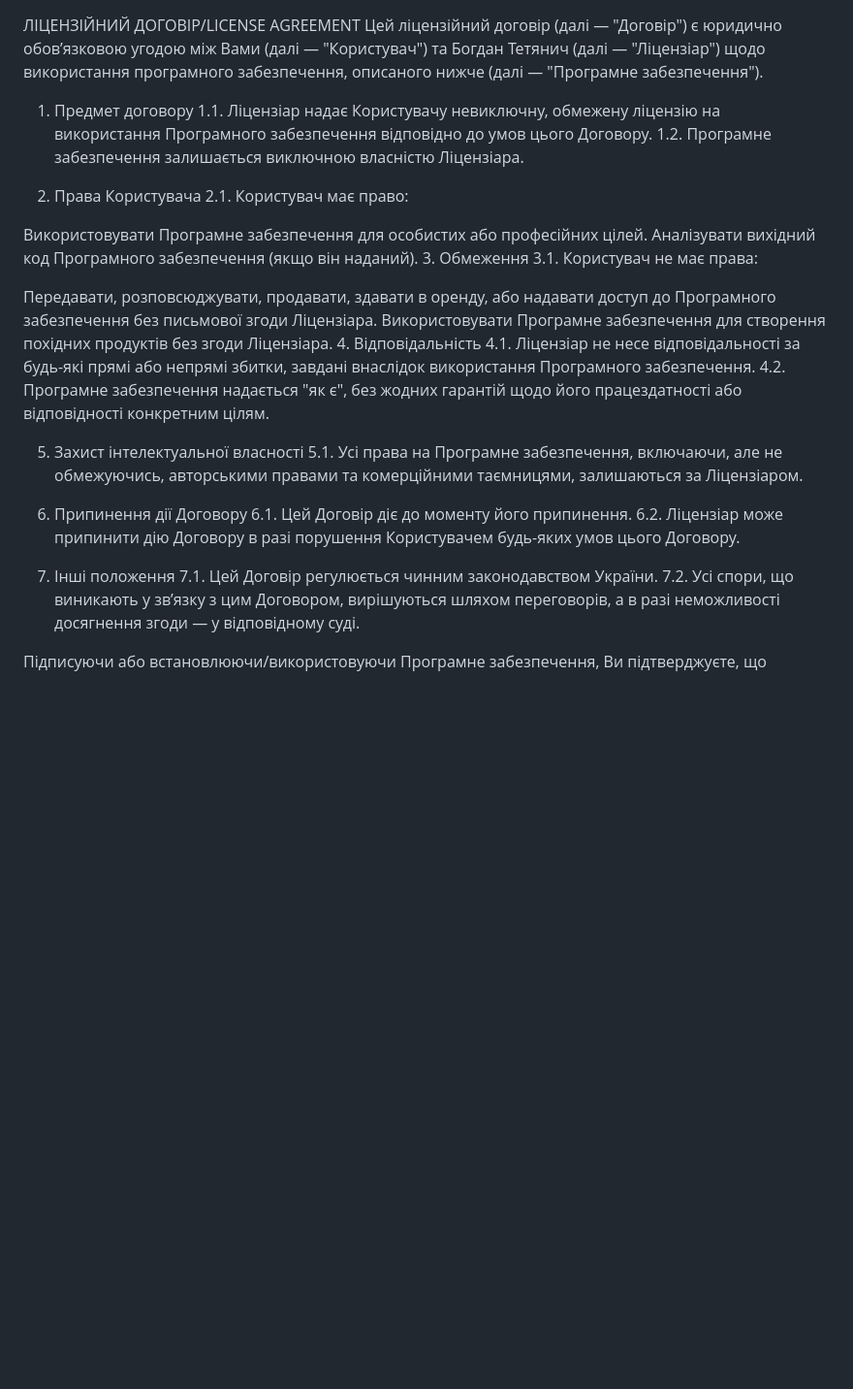
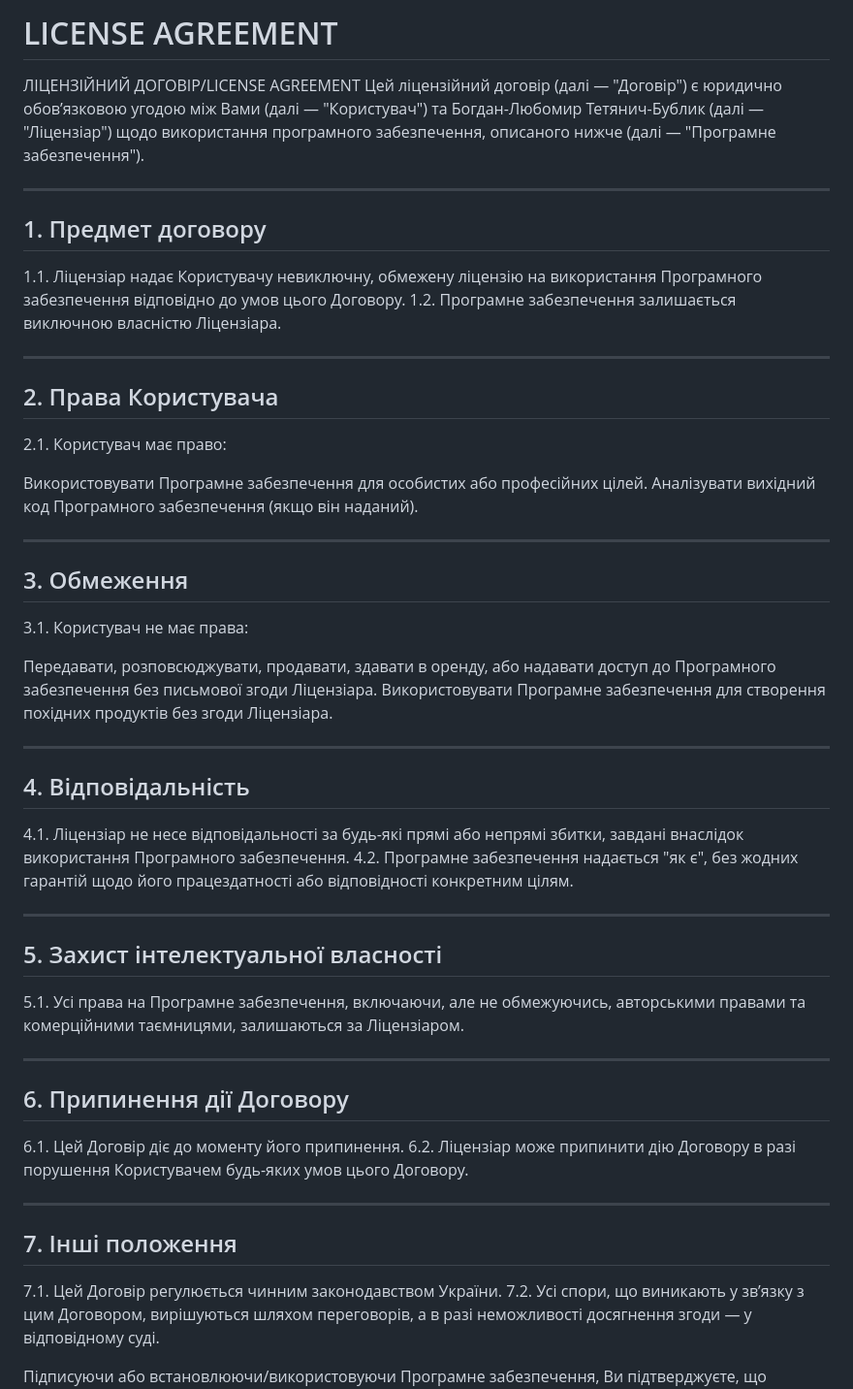
Before and after one commit to svropsitam/TetraPathFinder, a Markdown page: README.md, the part around the change. Shown at 97% size. Rendered like a GitHub page; blank space fills up the shorter version.

```diff
--- a/README.md
+++ b/README.md
@@ -1,32 +1,42 @@
+# LICENSE AGREEMENT
 ЛІЦЕНЗІЙНИЙ ДОГОВІР/LICENSE AGREEMENT
-Цей ліцензійний договір (далі — "Договір") є юридично обов’язковою угодою між Вами (далі — "Користувач") та Богдан Тетянич (далі — "Ліцензіар") щодо використання програмного забезпечення, описаного нижче (далі — "Програмне забезпечення").
+Цей ліцензійний договір (далі — "Договір") є юридично обов’язковою угодою між Вами (далі — "Користувач") та Богдан-Любомир Тетянич-Бублик (далі — "Ліцензіар") щодо використання програмного забезпечення, описаного нижче (далі — "Програмне забезпечення").
 
-1. Предмет договору
+---
+## 1. Предмет договору
 1.1. Ліцензіар надає Користувачу невиключну, обмежену ліцензію на використання Програмного забезпечення відповідно до умов цього Договору.
 1.2. Програмне забезпечення залишається виключною власністю Ліцензіара.
 
-2. Права Користувача
+---
+## 2. Права Користувача
 2.1. Користувач має право:
 
 Використовувати Програмне забезпечення для особистих або професійних цілей.
 Аналізувати вихідний код Програмного забезпечення (якщо він наданий).
-3. Обмеження
+
+---
+## 3. Обмеження
 3.1. Користувач не має права:
 
 Передавати, розповсюджувати, продавати, здавати в оренду, або надавати доступ до Програмного забезпечення без письмової згоди Ліцензіара.
 Використовувати Програмне забезпечення для створення похідних продуктів без згоди Ліцензіара.
-4. Відповідальність
+
+---
+## 4. Відповідальність
 4.1. Ліцензіар не несе відповідальності за будь-які прямі або непрямі збитки, завдані внаслідок використання Програмного забезпечення.
 4.2. Програмне забезпечення надається "як є", без жодних гарантій щодо його працездатності або відповідності конкретним цілям.
 
-5. Захист інтелектуальної власності
+---
+## 5. Захист інтелектуальної власності
 5.1. Усі права на Програмне забезпечення, включаючи, але не обмежуючись, авторськими правами та комерційними таємницями, залишаються за Ліцензіаром.
 
-6. Припинення дії Договору
+---
+## 6. Припинення дії Договору
 6.1. Цей Договір діє до моменту його припинення.
 6.2. Ліцензіар може припинити дію Договору в разі порушення Користувачем будь-яких умов цього Договору.
 
-7. Інші положення
+---
+## 7. Інші положення
 7.1. Цей Договір регулюється чинним законодавством України.
 7.2. Усі спори, що виникають у зв’язку з цим Договором, вирішуються шляхом переговорів, а в разі неможливості досягнення згоди — у відповідному суді.
 
```
